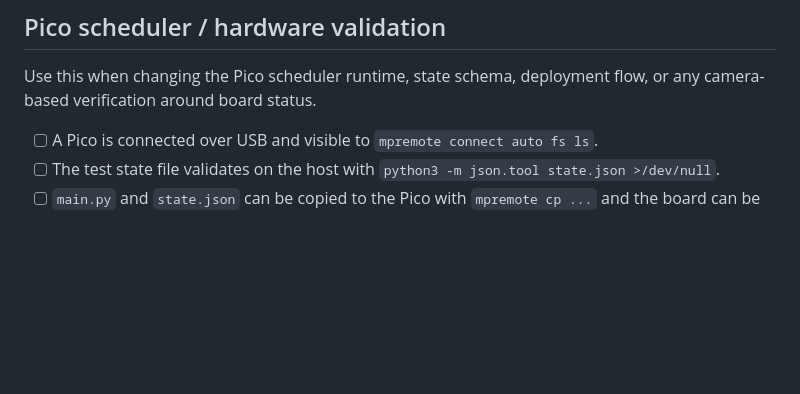
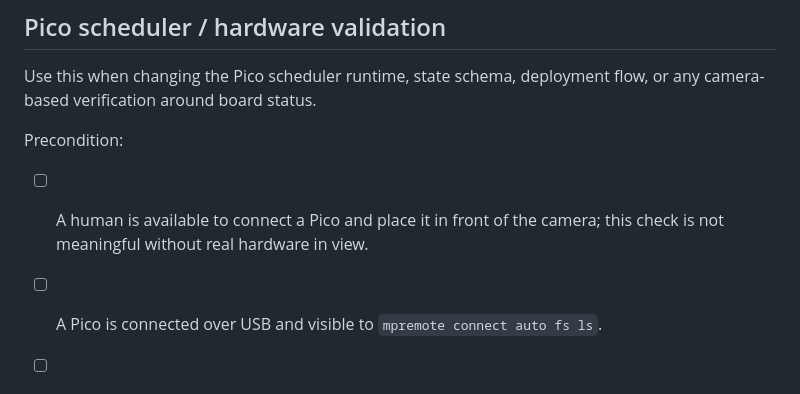
Before and after one commit to hugomatic/plamp, a Markdown page: CHECKLIST.md, the part around the change. Drawn GitHub-style; blank space fills up the shorter version.

Commit message:
Clarify Pico camera validation precondition

```diff
--- a/CHECKLIST.md
+++ b/CHECKLIST.md
@@ -23,6 +23,9 @@ Use this as a lightweight checklist for changes in this repo. Not every item app
 ## Pico scheduler / hardware validation
 
 Use this when changing the Pico scheduler runtime, state schema, deployment flow, or any camera-based verification around board status.
+
+Precondition:
+- [ ] A human is available to connect a Pico and place it in front of the camera; this check is not meaningful without real hardware in view.
 
 - [ ] A Pico is connected over USB and visible to `mpremote connect auto fs ls`.
 - [ ] The test state file validates on the host with `python3 -m json.tool state.json >/dev/null`.
```
